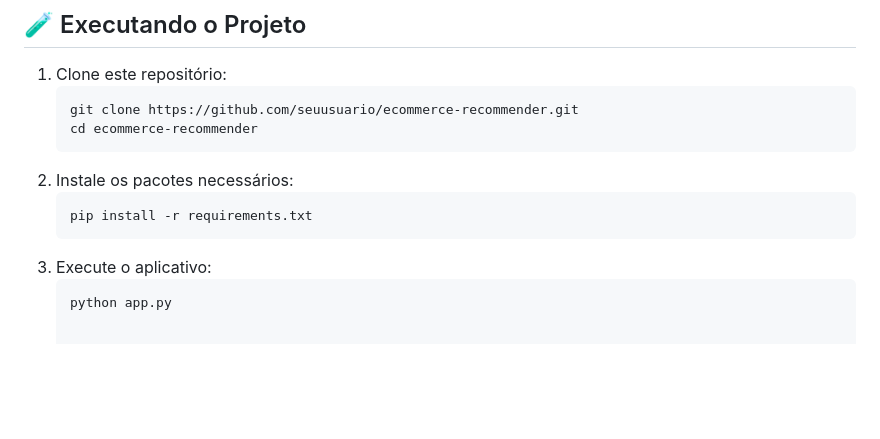
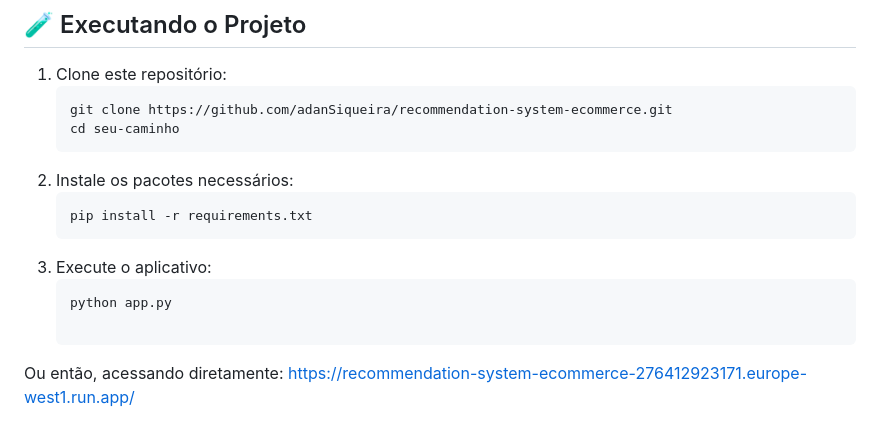
Before and after one commit to adanSiqueira/ecommerce-recommender-app, a Markdown page: README.md, the part around the change. GitHub-like rendering; blank space fills up the shorter version.

````diff
--- a/README.md
+++ b/README.md
@@ -129,8 +129,8 @@ ecommerce-recommender/
 
 1. Clone este repositório:
    ```bash
-   git clone https://github.com/seuusuario/ecommerce-recommender.git
-   cd ecommerce-recommender
+   git clone https://github.com/adanSiqueira/recommendation-system-ecommerce.git
+   cd seu-caminho
    ```
 2. Instale os pacotes necessários:
    ```bash
@@ -139,3 +139,5 @@ ecommerce-recommender/
 3. Execute o aplicativo:
    ```bash
    python app.py
+
+Ou então, acessando diretamente: https://recommendation-system-ecommerce-276412923171.europe-west1.run.app/
````
